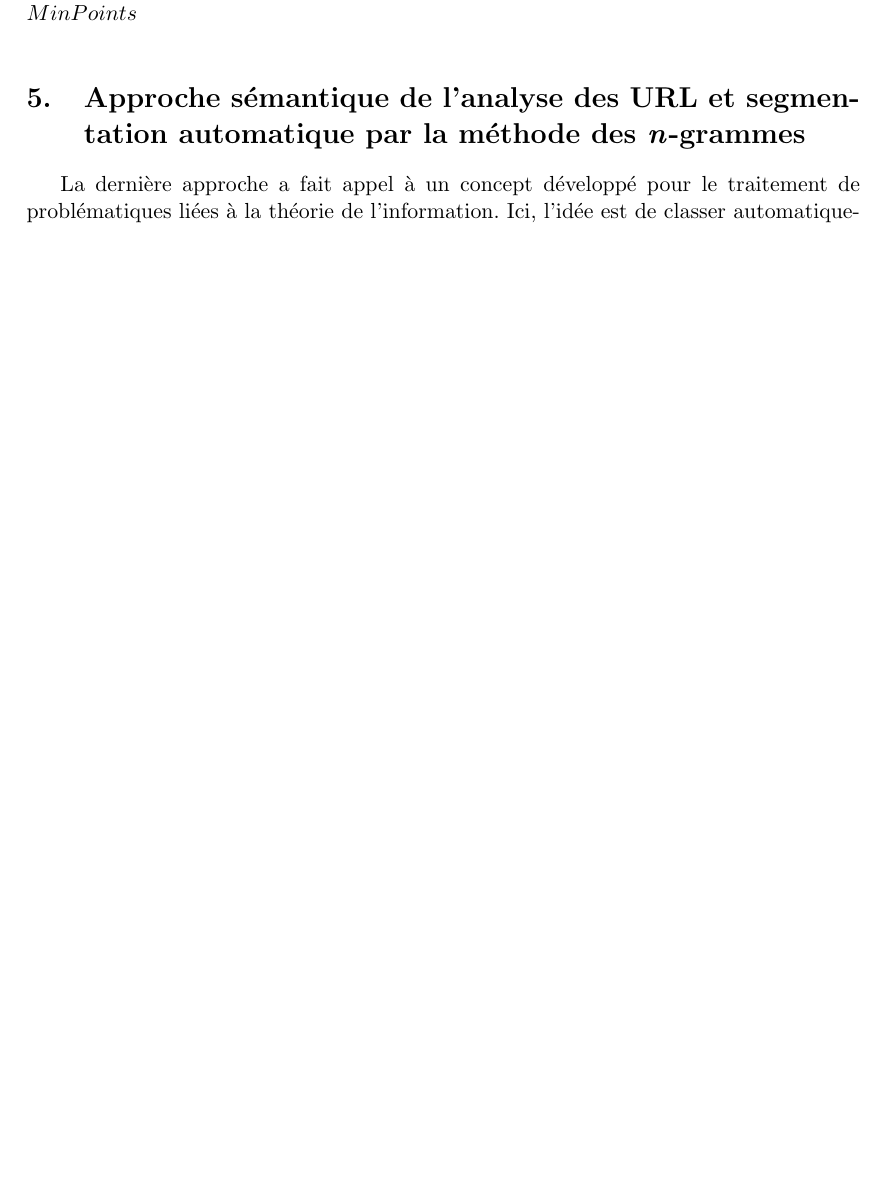
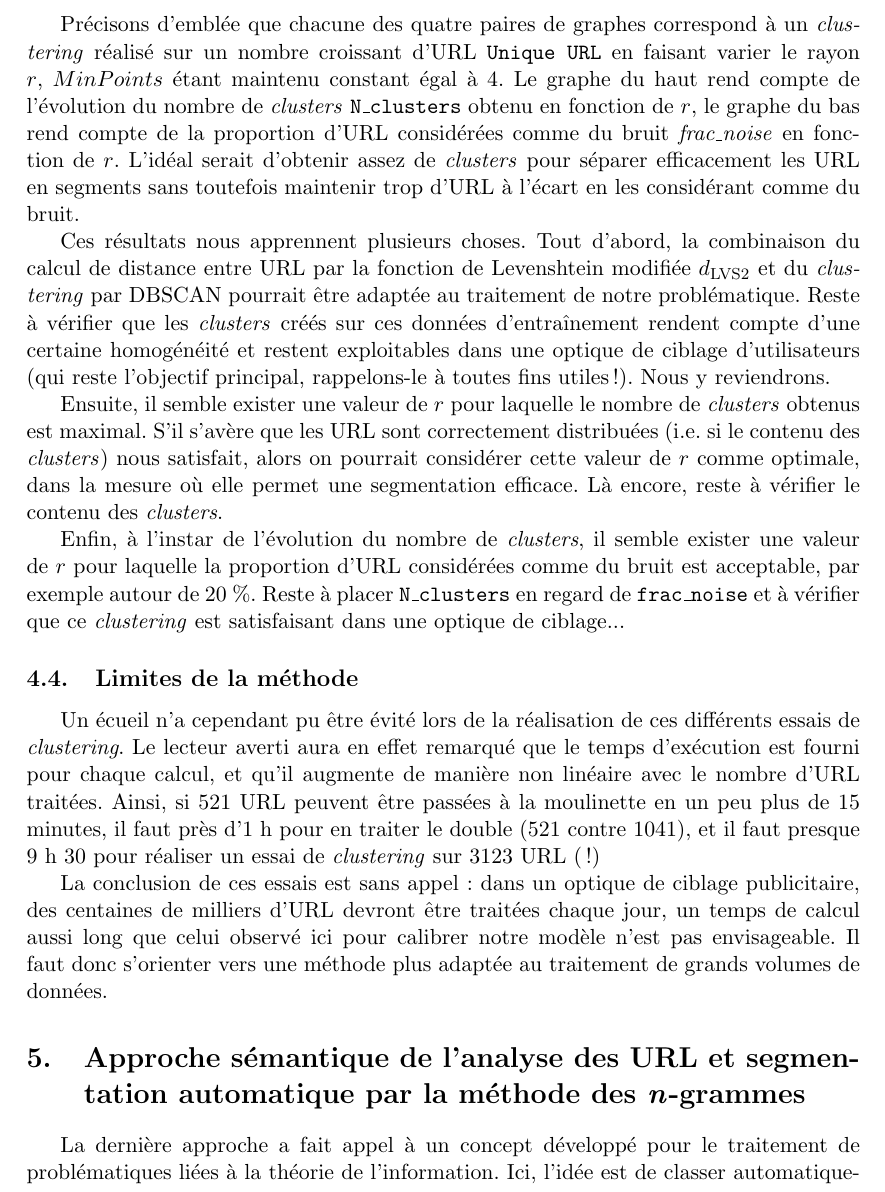
Before and after one commit to mba-tradelab/apd_url, a LaTeX document (tex_report/apd_url_report.tex): part of page 7 of 9 before the commit and part of page 8 of 10 after it, cut at the place of the change, the shorter picture padded with empty space. Compiled offline with pdfLaTeX.

Commit message:
progress TeX report

```diff
--- a/tex_report/apd_url_report.tex
+++ b/tex_report/apd_url_report.tex
@@ -142,6 +141,21 @@ Dans les faits, nous avons obtenu des résultats significatifs et exploitables.
-	\caption{Résultats de \textit{clustering} par DBSCAN selon différentes valeurs de $\epsilon$ et $MinPoints$}
+	\includegraphics[scale=0.21]{clustering.png}
+	\caption{Résultats de \textit{clustering} par DBSCAN selon différentes valeurs de $r$}
 	\label{clustering}
 \end{figure}
+
+Précisons d'emblée que chacune des quatre paires de graphes correspond à un \textit{clustering} réalisé sur un nombre croissant d'URL \texttt{Unique URL} en faisant varier le rayon $r$, $MinPoints$ étant maintenu constant égal à 4. Le graphe du haut rend compte de l'évolution du nombre de \textit{clusters} \texttt{N\_clusters} obtenu en fonction de $r$, le graphe du bas rend compte de la proportion d'URL considérées comme du bruit \textit{frac\_noise} en fonction de $r$. L'idéal serait d'obtenir assez de \textit{clusters} pour séparer efficacement les URL en segments sans toutefois maintenir trop d'URL à l'écart en les considérant comme du bruit.
+
+Ces résultats nous apprennent plusieurs choses. Tout d'abord, la combinaison du calcul de distance entre URL par la fonction de Levenshtein modifiée $d_{\text{LVS2}}$ et du \textit{clustering} par DBSCAN pourrait être adaptée au traitement de notre problématique. Reste à vérifier que les \textit{clusters} créés sur ces données d'entraînement rendent compte d'une certaine homogénéité et restent exploitables dans une optique de ciblage d'utilisateurs (qui reste l'objectif principal, rappelons-le à toutes fins utiles !). Nous y reviendrons.
+
+Ensuite, il semble exister une valeur de $r$ pour laquelle le nombre de \textit{clusters} obtenus est maximal. S'il s'avère que les URL sont correctement distribuées (i.e. si le contenu des \textit{clusters}) nous satisfait, alors on pourrait considérer cette valeur de $r$ comme optimale, dans la mesure où elle permet une segmentation efficace. Là encore, reste à vérifier le contenu des \textit{clusters}.
+
+Enfin, à l'instar de l'évolution du nombre de \textit{clusters}, il semble exister une valeur de $r$ pour laquelle la proportion d'URL considérées comme du bruit est acceptable, par exemple autour de $20$~\%. Reste à placer \texttt{N\_clusters} en regard de \texttt{frac\_noise} et à vérifier que ce \textit{clustering} est satisfaisant dans une optique de ciblage...
+
+\subsection{Limites de la méthode}
+
+Un écueil n'a cependant pu être évité lors de la réalisation de ces différents essais de \textit{clustering}. Le lecteur averti aura en effet remarqué que le temps d'exécution est fourni pour chaque calcul, et qu'il augmente de manière non linéaire avec le nombre d'URL traitées. Ainsi, si $521$ URL peuvent être passées à la moulinette en un peu plus de $15$ minutes, il faut près d'$1$~h pour en traiter le double ($521$ contre $1041$), et il faut presque $9$~h~$30$ pour réaliser un essai de \textit{clustering} sur $3123$ URL (!)
+
+La conclusion de ces essais est sans appel : dans un optique de ciblage publicitaire, des centaines de milliers d'URL devront être traitées chaque jour, un temps de calcul aussi long que celui observé ici pour calibrer notre modèle n'est pas envisageable. Il faut donc s'orienter vers une méthode plus adaptée au traitement de grands volumes de données.
 
 \section{Approche sémantique de l'analyse des URL et segmentation automatique par la méthode des \textit{n}-grammes}
 
```
Also changed, not shown: tex_report/apd_url_report.pdf, tex_report/apd_url_report.tex (11 more changed lines), 6 other files.
